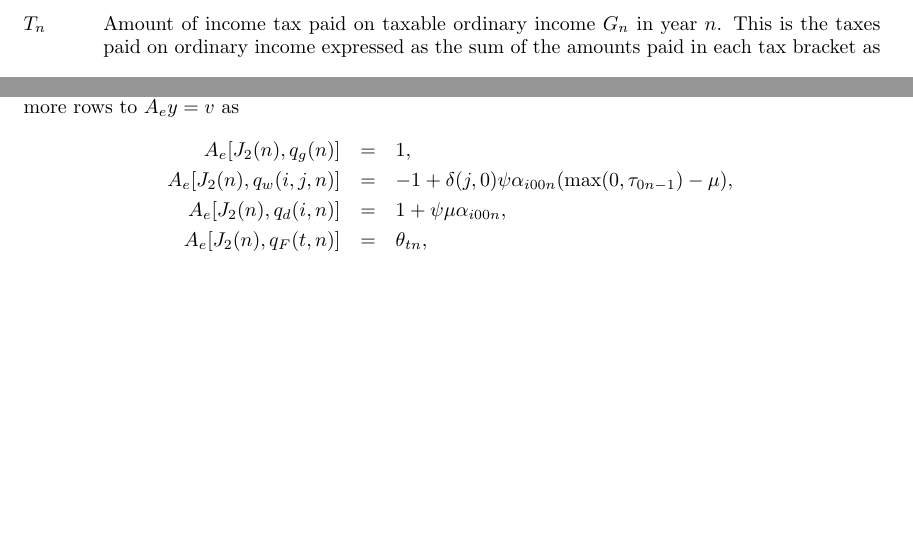
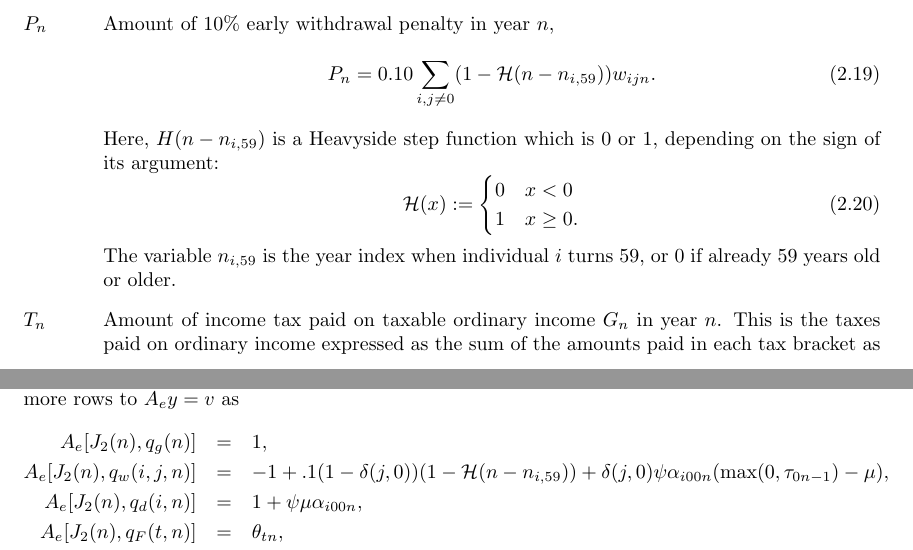
Before and after one commit to mdlacasse/Owl, a LaTeX thesis (docs/owl.tex): two parts of pages 11 and 21 of 26, joined at a grey line, cut at the place of the change, the shorter picture padded with empty space. The pictures show the PDF file docs/owl.pdf that the author committed with the source.

Commit message:
update docs

```diff
--- a/docs/owl.tex
+++ b/docs/owl.tex
@@ -435,3 +435,20 @@ All intermediate variables are in uppercase letters.
 	the taxable savings account is being depleted slowly. An implementation keeping track
 	of stock purchases and sales is beyond the goal of providing a guide for retirement decisions.
 
+\item [$P_n$]
+	Amount of 10\% early withdrawal penalty in year $n$,
+	\begin{equation}
+		\label{Eq:PenTax0}
+		P_n = 0.10 \sum_{i, j\neq0} (1 - \mathcal{H}(n - n_{i,59})) w_{ijn}.
+	\end{equation}
+        Here, $H(n - n_{i, 59})$ is a Heavyside step function which is 0 or 1, depending on the sign of
+        its argument:
+	\begin{equation}
+	\mathcal{H}(x) :=
+	\begin{cases}
+         0 & x < 0 \\
+         1 & x \geq 0.
+	\end{cases}
+	\end{equation}
+        The variable $n_{i, 59}$ is the year index when individual $i$ turns 59,
+	or 0 if already 59 years old or older.
@@ -1020,7 +1029,7 @@ For the equality constraint on net spending expressed in Eq.~(\ref{Eq:C4}),
 we add $N_n$ more rows to $A_ey = v$ as
 \begin{eqnarray}
 	A_e[J_2(n), q_g(n)] &=& 1, \nonumber \\
-	A_e[J_2(n), q_w(i, j ,n)] &=& -1 + \delta(j, 0)\psi\alpha_{i00n}(\max(0, \tau_{0n-1}) - \mu), \nonumber \\
+	A_e[J_2(n), q_w(i, j ,n)] &=& -1 + .1(1-\delta(j, 0))(1-\mathcal{H}(n-n_{i, 59})) + \delta(j, 0)\psi\alpha_{i00n}(\max(0, \tau_{0n-1}) - \mu), \nonumber \\
 	A_e[J_2(n), q_d(i, n)] &=& 1 + \psi\mu\alpha_{i00n}, \nonumber \\
 	A_e[J_2(n), q_F(t, n)] &=& \theta_{t n}, \nonumber \\
 	A_e[J_2(n), q_b(i, 0, n)] &=& \psi\mu\alpha_{i00n}, \nonumber \\
```
Also changed, not shown: pyproject.toml (+1 -1 lines), ui/requirements.txt (+1 -1 lines), docs/owl.pdf, docs/owl.tex (22 more changed lines), 2 other files.
